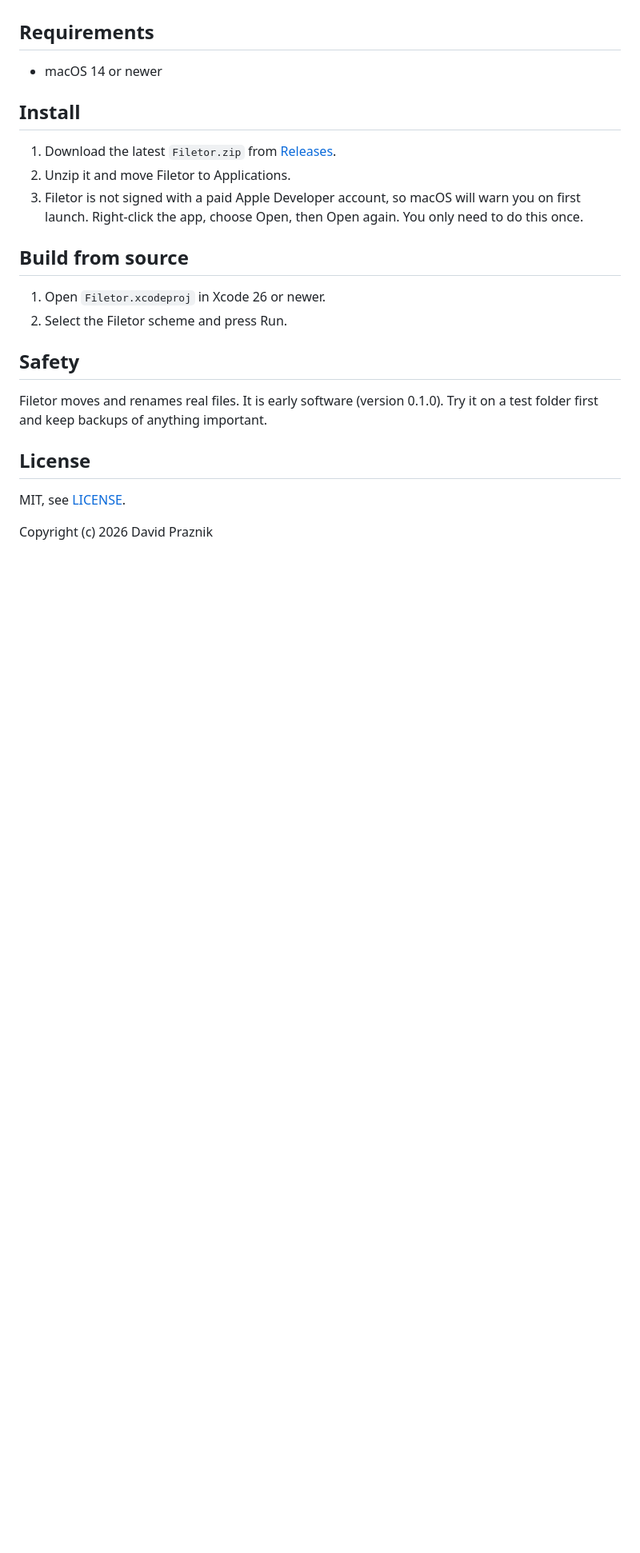
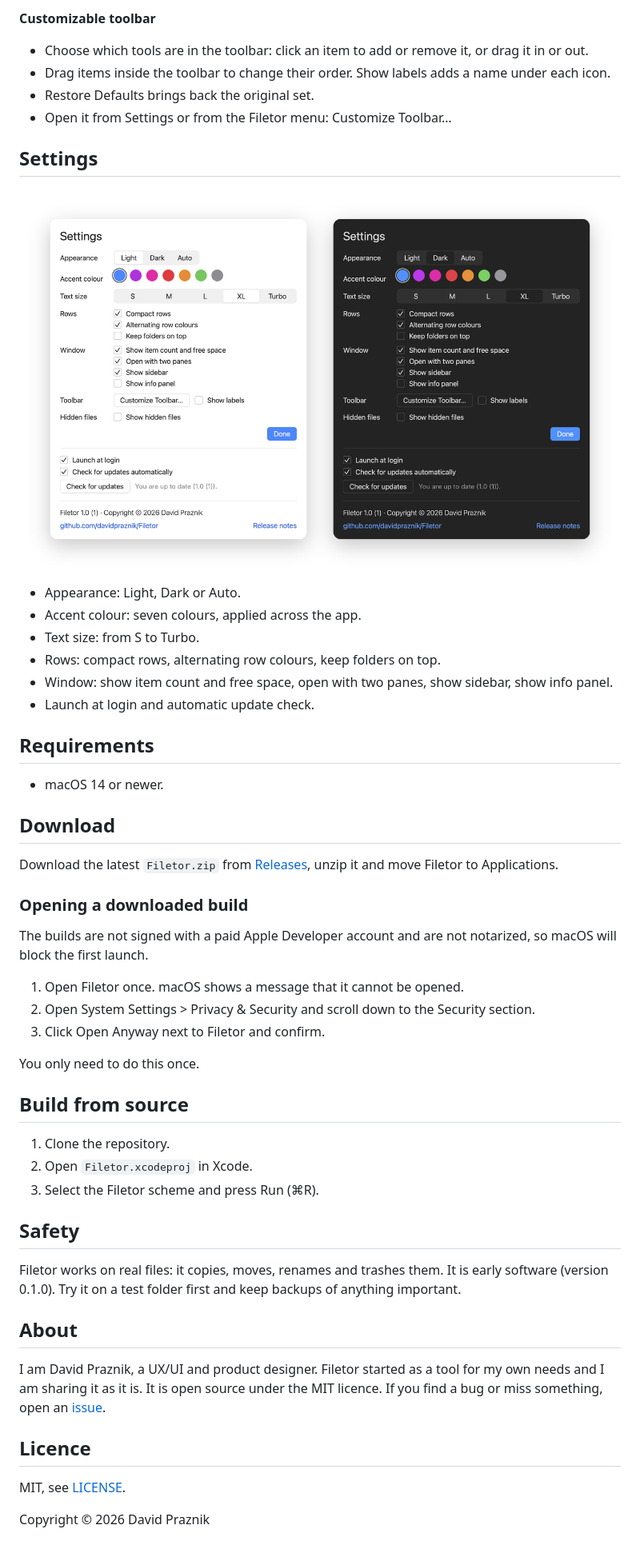
Before and after one commit to davidpraznik/Filetor, a Markdown page: README.md, the part around one of its changes. Shown at 80% size. Rendered like a GitHub page; pictures changed too: docs/filetor-settings-v2.png (added); blank space fills up the shorter version.

Commit message:
Rewrite README and add banner and settings images

```diff
--- a/README.md
+++ b/README.md
@@ -21,26 +34,56 @@ quiet interface, and a toolbar you can shape to your own workflow.
+**Customizable toolbar**
+- Choose which tools are in the toolbar: click an item to add or remove it, or drag it in or out.
+- Drag items inside the toolbar to change their order. Show labels adds a name under each icon.
+- Restore Defaults brings back the original set.
+- Open it from Settings or from the Filetor menu: Customize Toolbar…
+
+## Settings
+
+<p align="center">
+  <img src="docs/filetor-settings-v2.png" alt="Filetor Settings in light and dark appearance" width="100%">
+</p>
+
+- Appearance: Light, Dark or Auto.
+- Accent colour: seven colours, applied across the app.
+- Text size: from S to Turbo.
+- Rows: compact rows, alternating row colours, keep folders on top.
+- Window: show item count and free space, open with two panes, show sidebar, show info panel.
+- Launch at login and automatic update check.
 
 ## Requirements
 
-- macOS 14 or newer
+- macOS 14 or newer.
 
-## Install
+## Download
 
-1. Download the latest `Filetor.zip` from [Releases](https://github.com/davidpraznik/Filetor/releases).
-2. Unzip it and move Filetor to Applications.
-3. Filetor is not signed with a paid Apple Developer account, so macOS will warn you on first launch. Right-click the app, choose Open, then Open again. You only need to do this once.
+Download the latest `Filetor.zip` from [Releases](https://github.com/davidpraznik/Filetor/releases), unzip it and move Filetor to Applications.
+
+### Opening a downloaded build
+
+The builds are not signed with a paid Apple Developer account and are not notarized, so macOS will block the first launch.
+
+1. Open Filetor once. macOS shows a message that it cannot be opened.
+2. Open System Settings > Privacy & Security and scroll down to the Security section.
+3. Click Open Anyway next to Filetor and confirm.
+
+You only need to do this once.
 
 ## Build from source
 
-1. Open `Filetor.xcodeproj` in Xcode 26 or newer.
-2. Select the Filetor scheme and press Run.
+1. Clone the repository.
+2. Open `Filetor.xcodeproj` in Xcode.
+3. Select the Filetor scheme and press Run (⌘R).
 
 ## Safety
 
-Filetor moves and renames real files. It is early software (version 0.1.0).
-Try it on a test folder first and keep backups of anything important.
+Filetor works on real files: it copies, moves, renames and trashes them. It is early software (version 0.1.0). Try it on a test folder first and keep backups of anything important.
 
-## License
+## About
+
+I am David Praznik, a UX/UI and product designer. Filetor started as a tool for my own needs and I am sharing it as it is. It is open source under the MIT licence. If you find a bug or miss something, open an [issue](https://github.com/davidpraznik/Filetor/issues).
+
+## Licence
 
 MIT, see [LICENSE](LICENSE).
 
-Copyright (c) 2026 David Praznik
+Copyright © 2026 David Praznik
```
Also changed, not shown: other parts of README.md (+27 -14 lines), docs/filetor-social-preview-v1.png (added).
